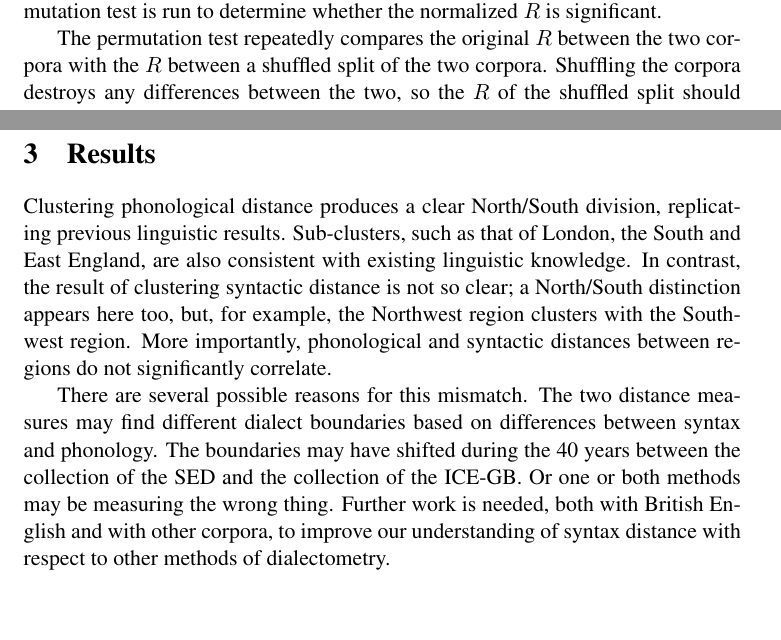
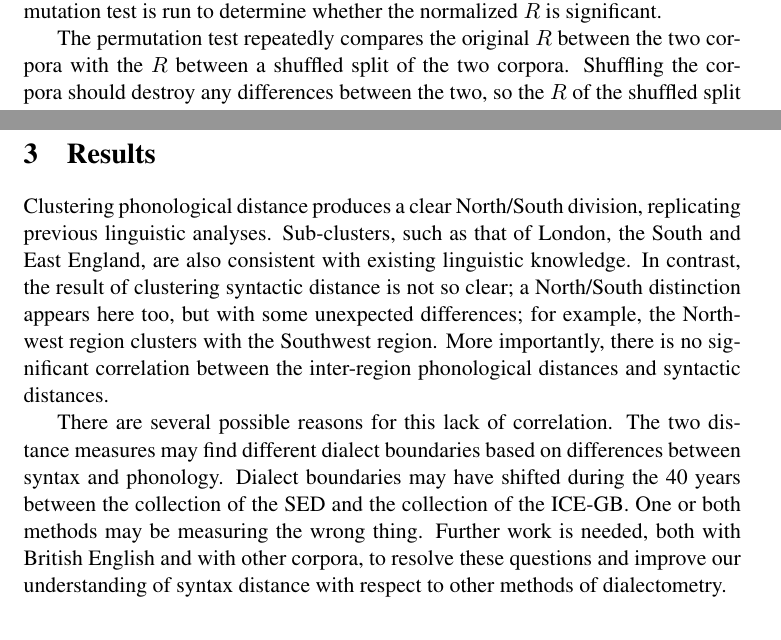
Before and after one commit to sandersn/dialect, a LaTeX document (ice/mclc_abstract.tex): two parts of pages 2 and 3 of 3, joined at a grey line, cut so that both start at the same text, the shorter picture padded with empty space. Compiled offline with pdfLaTeX; a LaTeX package or settings file that is missing is left out; a missing bibliography style is replaced by a similar one.

Commit message:
Final draft of MCLC abstract done.

```diff
--- a/ice/mclc_abstract.tex
+++ b/ice/mclc_abstract.tex
@@ -91,22 +91,24 @@ checked for statistically significant correlation.
 
 \section{Results}
 Clustering phonological distance produces a clear North/South division, replicating
-previous linguistic results. Sub-clusters, such as that of London, the
+previous linguistic analyses. Sub-clusters, such as that of London, the
 South and East England, are also consistent with existing linguistic
 knowledge. In contrast, the result of clustering syntactic distance is not so clear; a
-North/South distinction appears here too, but, for example, the
+North/South distinction appears here too, but with some unexpected
+differences; for example, the
 Northwest region clusters with the Southwest region. More importantly,
-phonological and syntactic distances between regions do not
-significantly correlate.
+there is no significant correlation between the inter-region
+phonological distances and syntactic distances.
 
-There are several possible reasons for this mismatch. The two distance
-measures may find different dialect boundaries based on differences
-between syntax and phonology. The boundaries may have shifted during
-the 40 years between the collection of the SED and the collection of
-the ICE-GB. Or one or both methods may be measuring the wrong
-thing. Further work is needed, both with British English and with
-other corpora, to improve our understanding of syntax distance with
-respect to other methods of dialectometry.
+There are several possible reasons for this lack of correlation. The
+two distance measures may find different dialect boundaries based on
+differences between syntax and phonology. Dialect boundaries may have
+shifted during the 40 years between the collection of the SED and the
+collection of the ICE-GB. One or both methods may be measuring the
+wrong thing. Further work is needed, both with British English and
+with other corpora, to resolve these questions and improve our
+understanding of syntax distance with respect to other methods of
+dialectometry.
 
 \bibliographystyle{acl}
 \bibliography{central}
```
Also changed, not shown: ice/mclc_abstract.tex (30 more changed lines).
